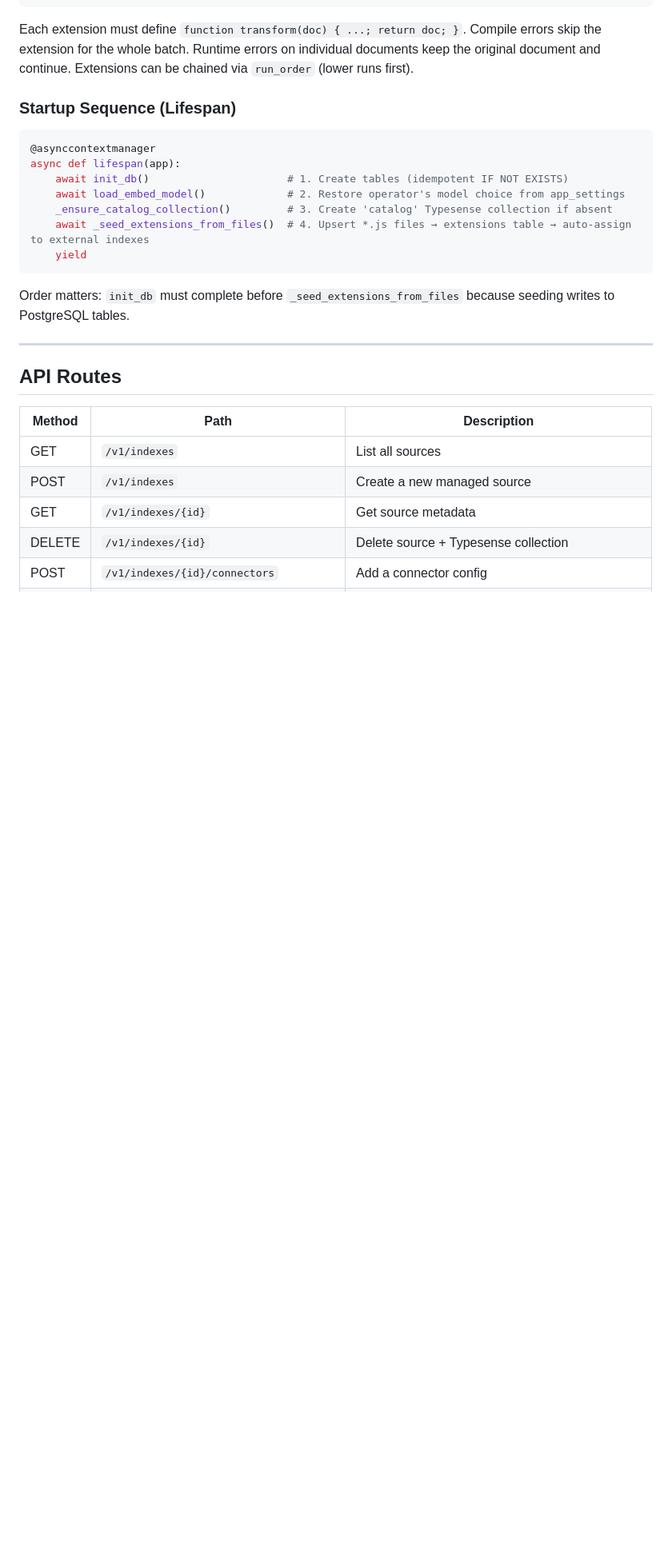
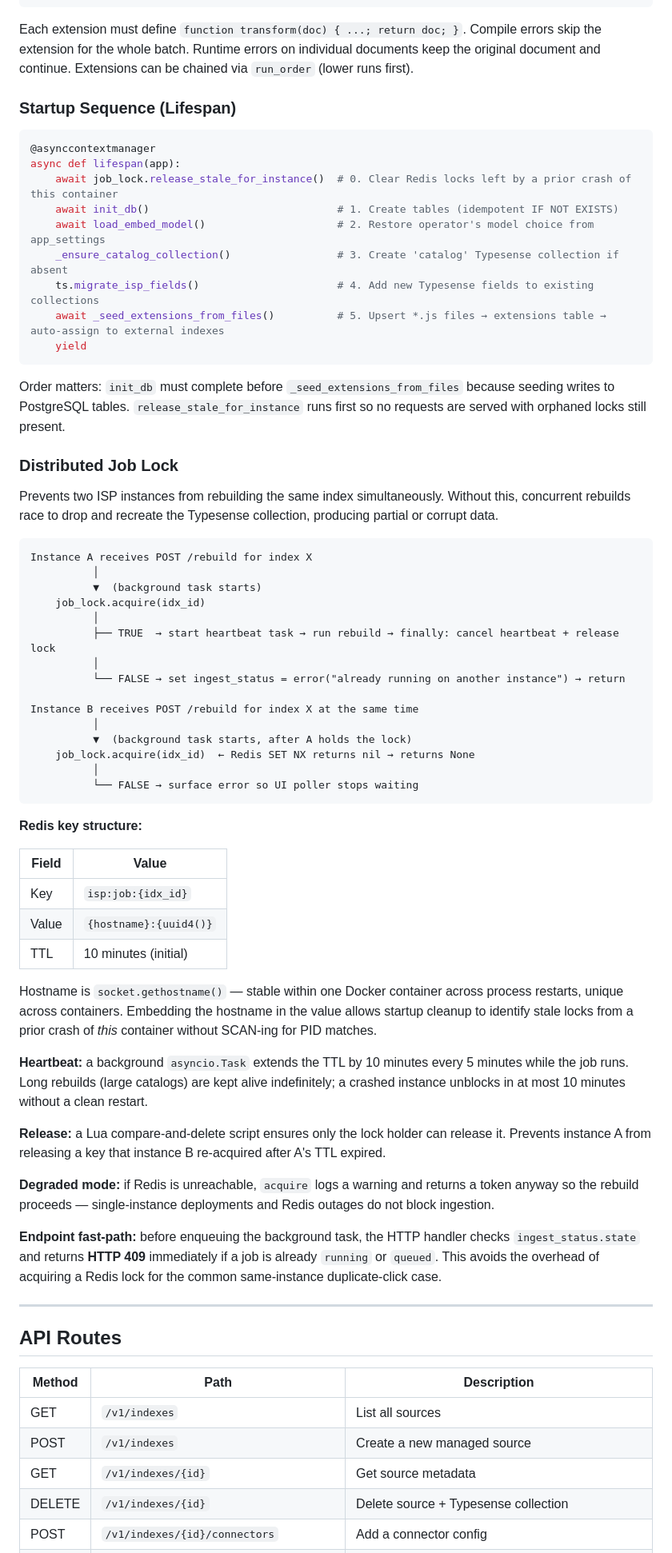
Before and after one commit to shekharmaheshwari/intelligent-search-platform, a Markdown page: docs/backend_architecture.md, the part around one of its changes. Shown at 80% size. Rendered like a GitHub page; blank space fills up the shorter version.

````diff
--- a/docs/backend_architecture.md
+++ b/docs/backend_architecture.md
@@ -384,14 +388,56 @@ Each extension must define `function transform(doc) { ...; return doc; }`. Compi
 ```python
 @asynccontextmanager
 async def lifespan(app):
-    await init_db()                      # 1. Create tables (idempotent IF NOT EXISTS)
-    await load_embed_model()             # 2. Restore operator's model choice from app_settings
-    _ensure_catalog_collection()         # 3. Create 'catalog' Typesense collection if absent
-    await _seed_extensions_from_files()  # 4. Upsert *.js files → extensions table → auto-assign to external indexes
+    await job_lock.release_stale_for_instance()  # 0. Clear Redis locks left by a prior crash of this container
+    await init_db()                              # 1. Create tables (idempotent IF NOT EXISTS)
+    await load_embed_model()                     # 2. Restore operator's model choice from app_settings
+    _ensure_catalog_collection()                 # 3. Create 'catalog' Typesense collection if absent
+    ts.migrate_isp_fields()                      # 4. Add new Typesense fields to existing collections
+    await _seed_extensions_from_files()          # 5. Upsert *.js files → extensions table → auto-assign to external indexes
     yield
 ```
 
-Order matters: `init_db` must complete before `_seed_extensions_from_files` because seeding writes to PostgreSQL tables.
+Order matters: `init_db` must complete before `_seed_extensions_from_files` because seeding writes to PostgreSQL tables. `release_stale_for_instance` runs first so no requests are served with orphaned locks still present.
+
+### Distributed Job Lock
+
+Prevents two ISP instances from rebuilding the same index simultaneously. Without this, concurrent rebuilds race to drop and recreate the Typesense collection, producing partial or corrupt data.
+
+```
+Instance A receives POST /rebuild for index X
+          │
+          ▼  (background task starts)
+    job_lock.acquire(idx_id)
+          │
+          ├── TRUE  → start heartbeat task → run rebuild → finally: cancel heartbeat + release lock
+          │
+          └── FALSE → set ingest_status = error("already running on another instance") → return
+
+Instance B receives POST /rebuild for index X at the same time
+          │
+          ▼  (background task starts, after A holds the lock)
+    job_lock.acquire(idx_id)  ← Redis SET NX returns nil → returns None
+          │
+          └── FALSE → surface error so UI poller stops waiting
+```
+
+**Redis key structure:**
+
+| Field  | Value                        |
+| ------ | ---------------------------- |
+| Key    | `isp:job:{idx_id}`           |
+| Value  | `{hostname}:{uuid4()}`       |
+| TTL    | 10 minutes (initial)         |
+
+Hostname is `socket.gethostname()` — stable within one Docker container across process restarts, unique across containers. Embedding the hostname in the value allows startup cleanup to identify stale locks from a prior crash of *this* container without SCAN-ing for PID matches.
+
+**Heartbeat:** a background `asyncio.Task` extends the TTL by 10 minutes every 5 minutes while the job runs. Long rebuilds (large catalogs) are kept alive indefinitely; a crashed instance unblocks in at most 10 minutes without a clean restart.
+
+**Release:** a Lua compare-and-delete script ensures only the lock holder can release it. Prevents instance A from releasing a key that instance B re-acquired after A's TTL expired.
+
+**Degraded mode:** if Redis is unreachable, `acquire` logs a warning and returns a token anyway so the rebuild proceeds — single-instance deployments and Redis outages do not block ingestion.
+
+**Endpoint fast-path:** before enqueuing the background task, the HTTP handler checks `ingest_status.state` and returns **HTTP 409** immediately if a job is already `running` or `queued`. This avoids the overhead of acquiring a Redis lock for the common same-instance duplicate-click case.
 
 ---
 
````
Also changed, not shown: other parts of docs/backend_architecture.md (+17 -9 lines).
